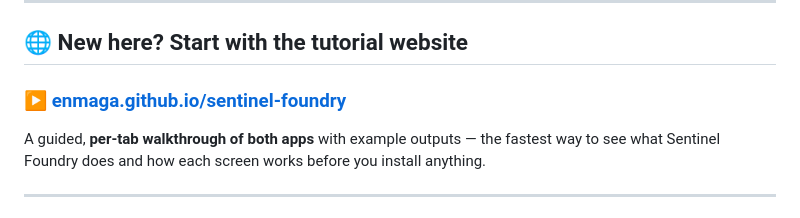
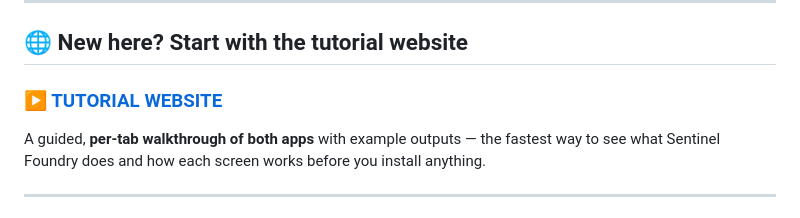
Before and after one commit to EnMaga/sentinel-foundry, a Markdown page: README.md, the part around the change. Drawn GitHub-style.

Commit message:
docs: label tutorial link 'TUTORIAL WEBSITE'

```diff
--- a/README.md
+++ b/README.md
@@ -16,7 +16,7 @@ Two desktop GUIs for building Sentinel-1 and Sentinel-2 analysis-ready data pipe
 
 ## 🌐 New here? Start with the tutorial website
 
-### **▶ [enmaga.github.io/sentinel-foundry](https://enmaga.github.io/sentinel-foundry/)**
+### **▶ [TUTORIAL WEBSITE](https://enmaga.github.io/sentinel-foundry/)**
 
 A guided, **per-tab walkthrough of both apps** with example outputs — the fastest way to see what Sentinel Foundry does and how each screen works before you install anything.
 
```
